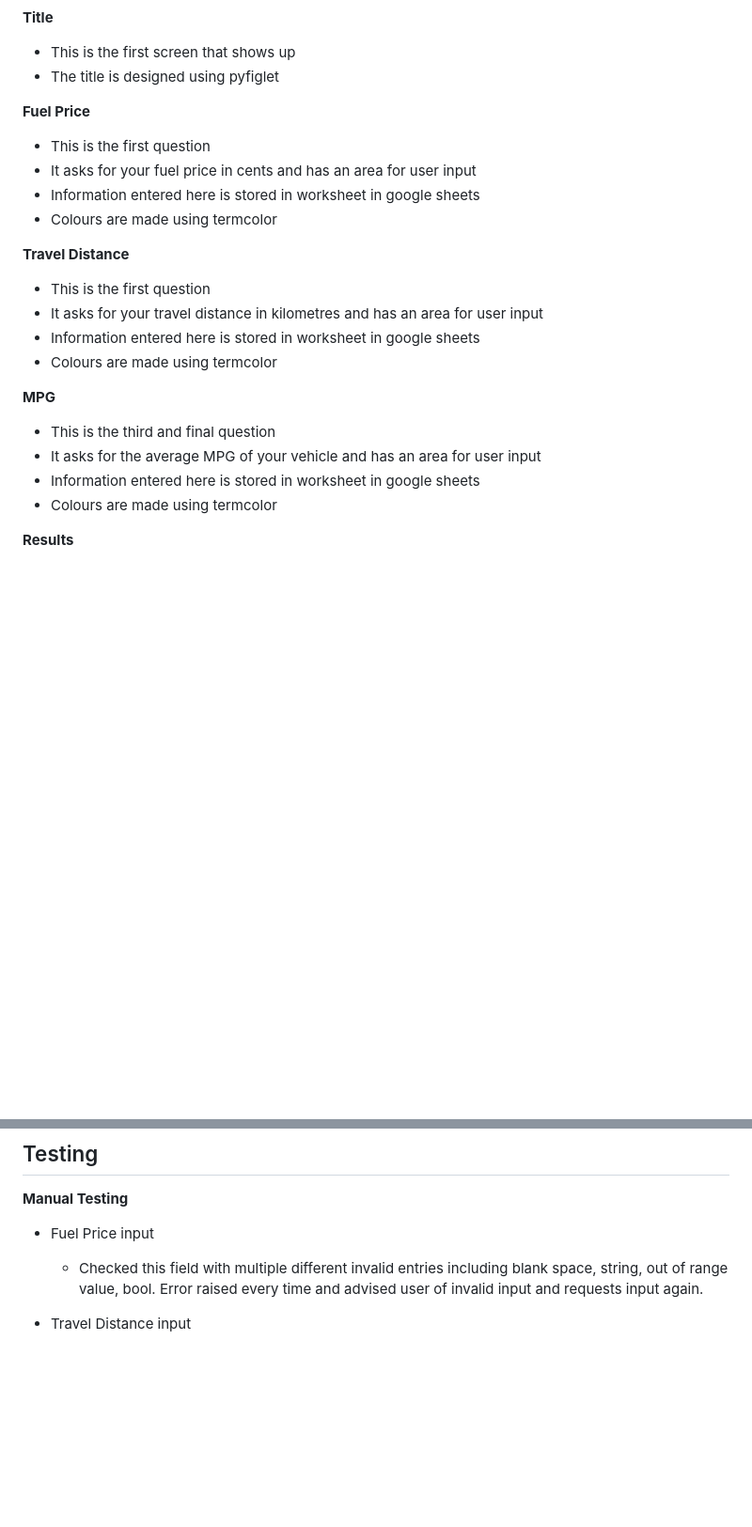
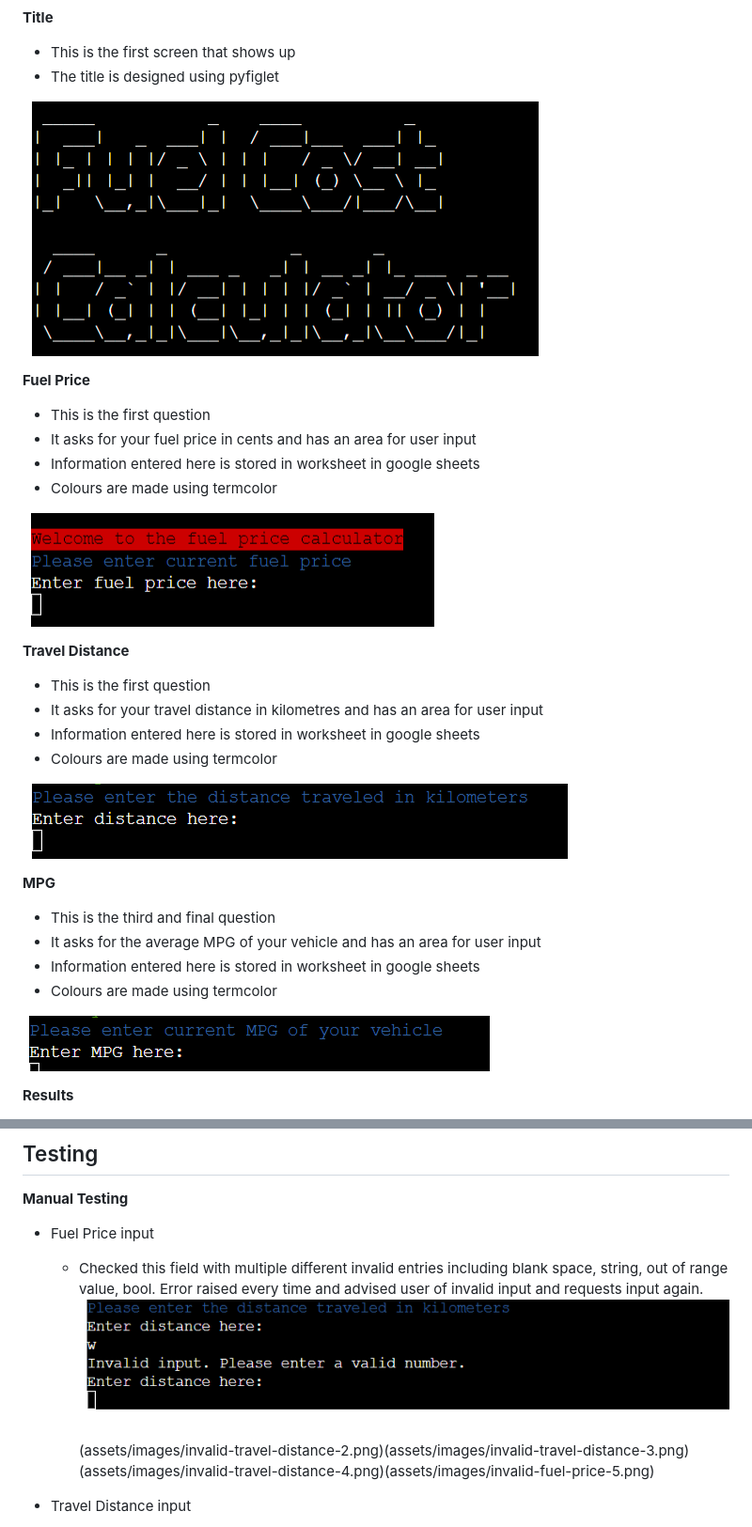
Before and after one commit to Mbutler1991/fuel-calculator, a Markdown page: README.md, 2 parts joined by grey strips. Shown at 94% size. Drawn GitHub-style; blank space fills up the shorter version.

Commit message:
Update README.md added images
added images to readme.

```diff
--- a/README.md
+++ b/README.md
@@ -36,6 +40,8 @@ __Title__
 
 - This is the first screen that shows up
 - The title is designed using pyfiglet
+
+![Title](assets/images/title.png)
 
 __Fuel Price__
 
@@ -44,6 +50,8 @@ __Fuel Price__
 - Information entered here is stored in worksheet in google sheets
 - Colours are made using termcolor
 
+![Fuel Price](assets/images/fuel-price-input.png)
+
 __Travel Distance__
 
 - This is the first question
@@ -51,12 +59,16 @@ __Travel Distance__
 - Information entered here is stored in worksheet in google sheets
 - Colours are made using termcolor
 
+![Travel Distance](assets/images/travel-distance-input.png)
+
 __MPG__
 
 - This is the third and final question
 - It asks for the average MPG of your vehicle and has an area for user input
 - Information entered here is stored in worksheet in google sheets
 - Colours are made using termcolor
+
+![MPG](assets/images/mpg-input.png)
 
 __Results__
 
@@ -98,6 +114,7 @@ __Manual Testing__
 
 - Fuel Price input
   - Checked this field with multiple different invalid entries including blank space, string, out of range value, bool. Error raised every time and advised user of invalid input and requests input again.
+  ![Invalid Fuel Price](assets/images/invalid-travel-distance-1.png)(assets/images/invalid-travel-distance-2.png)(assets/images/invalid-travel-distance-3.png)(assets/images/invalid-travel-distance-4.png)(assets/images/invalid-fuel-price-5.png)
 
 - Travel Distance input
   - Checked this field with multiple different invalid entries including blank space, string, out of range value, bool. Error raised every time and advised user of invalid input and requests input again.
```
Also changed, not shown: other parts of README.md (+14 -1 lines).
